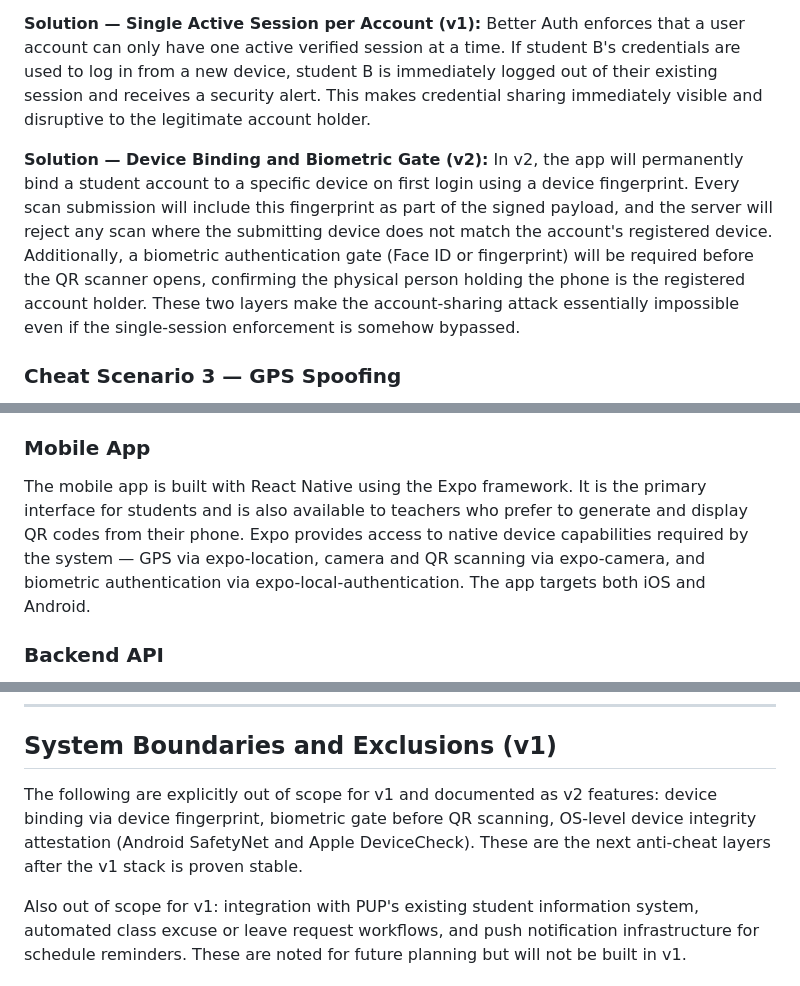
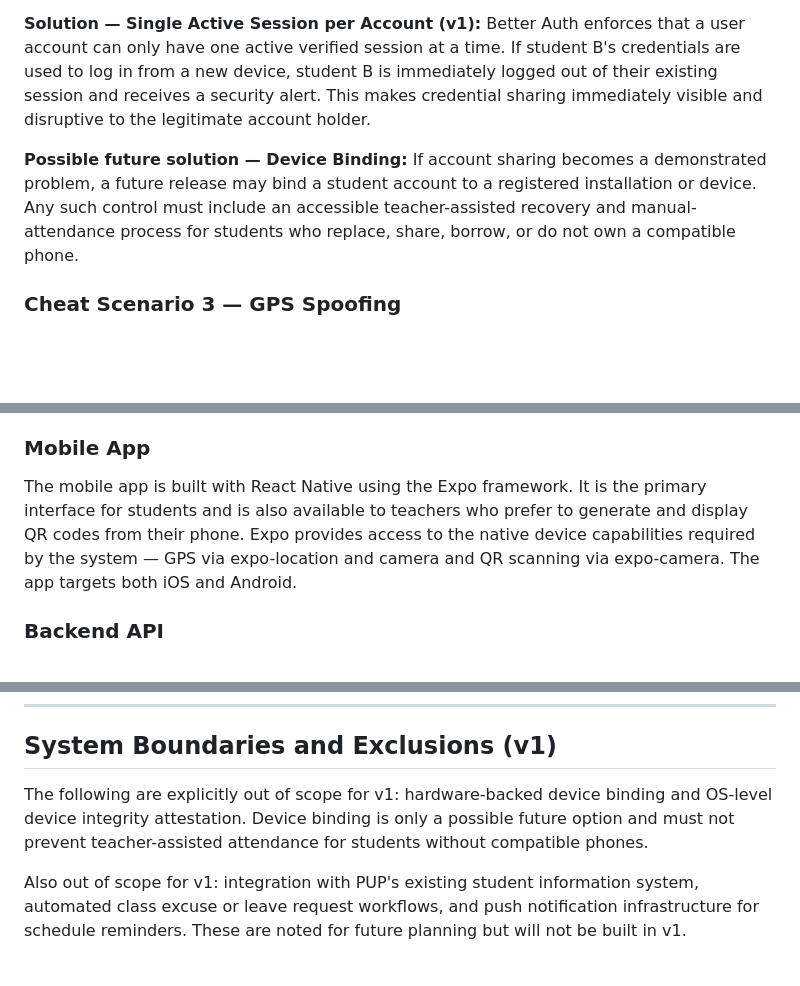
Before and after one commit to AddToKart/polycheck, a Markdown page: documentation/PUP_Attendance_System_Plan.md, 3 parts joined by grey strips. GitHub-like rendering; blank space fills up the shorter version.

```diff
--- a/documentation/PUP_Attendance_System_Plan.md
+++ b/documentation/PUP_Attendance_System_Plan.md
@@ -70,7 +70,7 @@ A present student logs into their absent classmate's account on their own phone
 
 **Solution — Single Active Session per Account (v1):** Better Auth enforces that a user account can only have one active verified session at a time. If student B's credentials are used to log in from a new device, student B is immediately logged out of their existing session and receives a security alert. This makes credential sharing immediately visible and disruptive to the legitimate account holder.
 
-**Solution — Device Binding and Biometric Gate (v2):** In v2, the app will permanently bind a student account to a specific device on first login using a device fingerprint. Every scan submission will include this fingerprint as part of the signed payload, and the server will reject any scan where the submitting device does not match the account's registered device. Additionally, a biometric authentication gate (Face ID or fingerprint) will be required before the QR scanner opens, confirming the physical person holding the phone is the registered account holder. These two layers make the account-sharing attack essentially impossible even if the single-session enforcement is somehow bypassed.
+**Possible future solution — Device Binding:** If account sharing becomes a demonstrated problem, a future release may bind a student account to a registered installation or device. Any such control must include an accessible teacher-assisted recovery and manual-attendance process for students who replace, share, borrow, or do not own a compatible phone.
 
 ### Cheat Scenario 3 — GPS Spoofing
 A technically advanced student uses a mock location app to fake their coordinates as being inside the classroom.
@@ -92,7 +92,7 @@ A student saves a QR code from a previous session and tries to use it in a futur
 The web dashboard is built with Next.js and serves the Teacher, Super Admin, and Student interfaces. Teachers use it to create subjects, configure sessions, generate QR codes, and review attendance. Super Admins use it for user management, reporting, and system configuration. Students can view their schedule, subjects, attendance history, and submit disputes. The web dashboard shares the same design system, type definitions, and API client logic as the mobile app through a monorepo structure.
 
 ### Mobile App
-The mobile app is built with React Native using the Expo framework. It is the primary interface for students and is also available to teachers who prefer to generate and display QR codes from their phone. Expo provides access to native device capabilities required by the system — GPS via expo-location, camera and QR scanning via expo-camera, and biometric authentication via expo-local-authentication. The app targets both iOS and Android.
+The mobile app is built with React Native using the Expo framework. It is the primary interface for students and is also available to teachers who prefer to generate and display QR codes from their phone. Expo provides access to the native device capabilities required by the system — GPS via expo-location and camera and QR scanning via expo-camera. The app targets both iOS and Android.
 
 ### Backend API
 The backend is built with NestJS running on Node.js. NestJS is chosen for its module-based architecture, which maps cleanly to the system's distinct functional areas: authentication and session management, QR token generation and validation, geolocation validation, attendance recording, subject and schedule management, and reporting. Each module is independently testable and maintainable. The API is RESTful with Better Auth sessions: web clients use an HttpOnly cookie and mobile clients use a signed bearer session token stored in the platform keystore.
@@ -221,7 +221,7 @@ GPS coordinates submitted during check-in are stored for audit and anomaly detec
 
 ## System Boundaries and Exclusions (v1)
 
-The following are explicitly out of scope for v1 and documented as v2 features: device binding via device fingerprint, biometric gate before QR scanning, OS-level device integrity attestation (Android SafetyNet and Apple DeviceCheck). These are the next anti-cheat layers after the v1 stack is proven stable.
+The following are explicitly out of scope for v1: hardware-backed device binding and OS-level device integrity attestation. Device binding is only a possible future option and must not prevent teacher-assisted attendance for students without compatible phones.
 
 Also out of scope for v1: integration with PUP's existing student information system, automated class excuse or leave request workflows, and push notification infrastructure for schedule reminders. These are noted for future planning but will not be built in v1.
 
```
Also changed, not shown: other parts of documentation/PUP_Attendance_System_Plan.md (+3 -3 lines), AGENTS.md (+2 -3 lines), documentation/polycheck-code-audit.md (+1 -1 lines).
